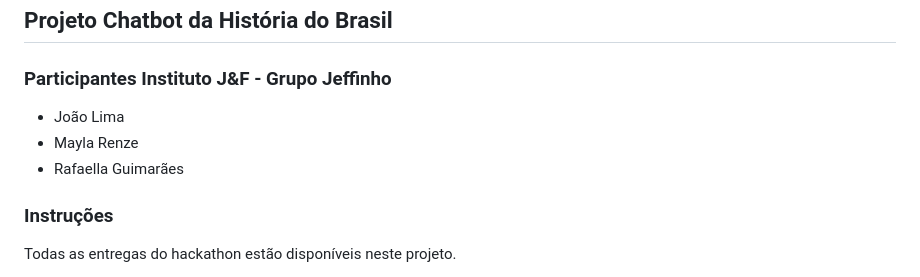
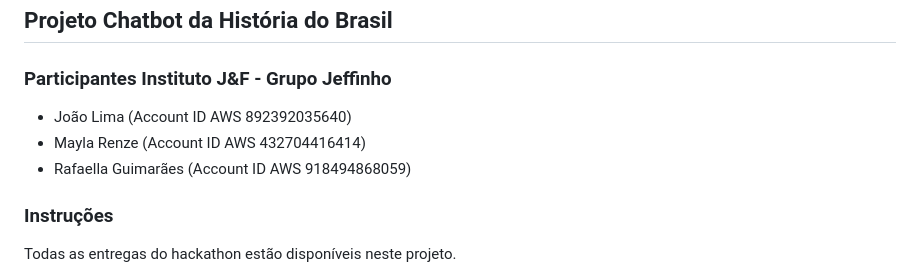
Before and after one commit to mayren-07/Jefiinho-J-F, a Markdown page: README.md, the part around the change. Drawn GitHub-style.

```diff
--- a/README.md
+++ b/README.md
@@ -1,9 +1,9 @@
 ## Projeto Chatbot da História do Brasil
 
 ### Participantes Instituto J&F - Grupo Jeffinho
-- João Lima
-- Mayla Renze
-- Rafaella Guimarães
+- João Lima (Account ID AWS 892392035640)
+- Mayla Renze (Account ID AWS 432704416414)
+- Rafaella Guimarães (Account ID AWS 918494868059)
 
 ### Instruções
 
```
